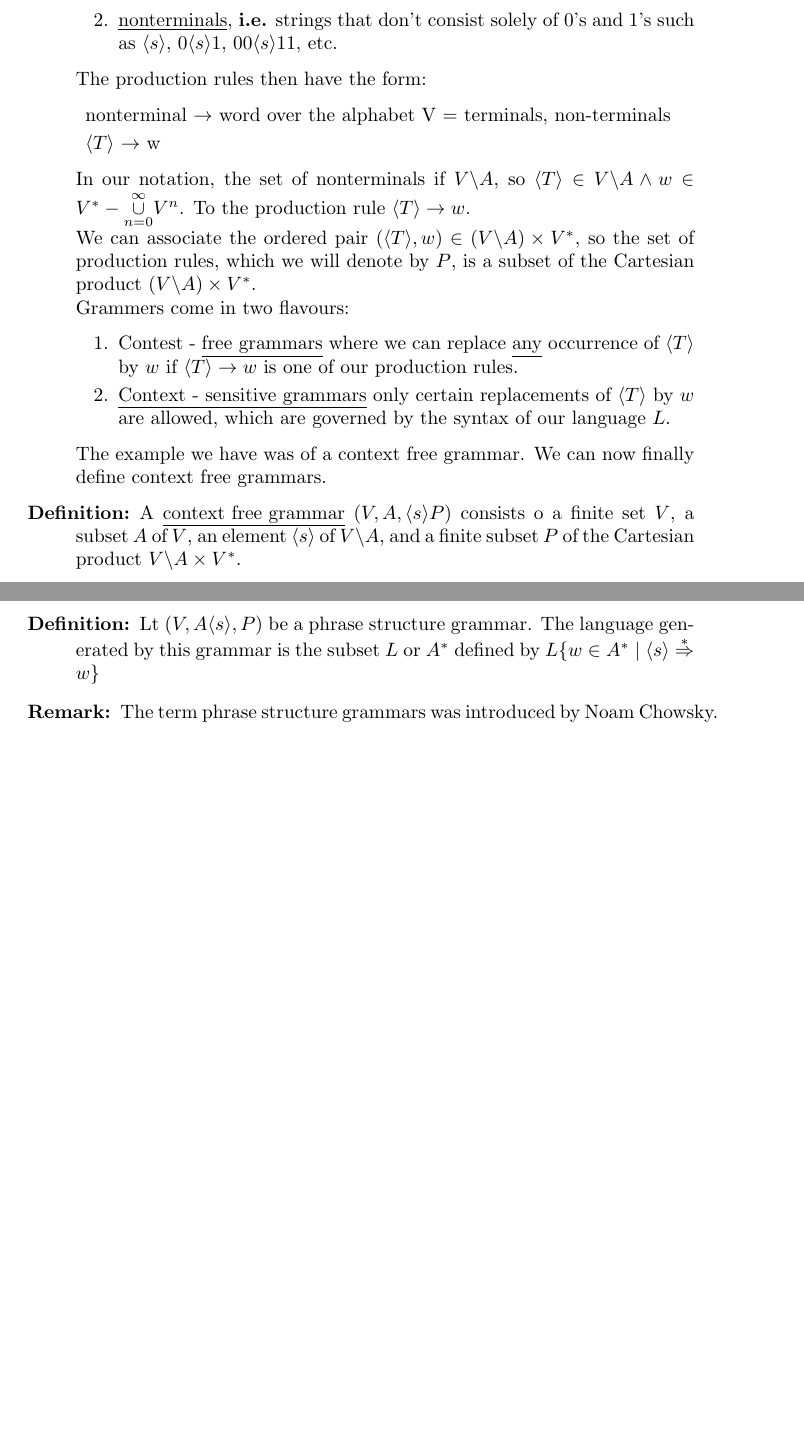
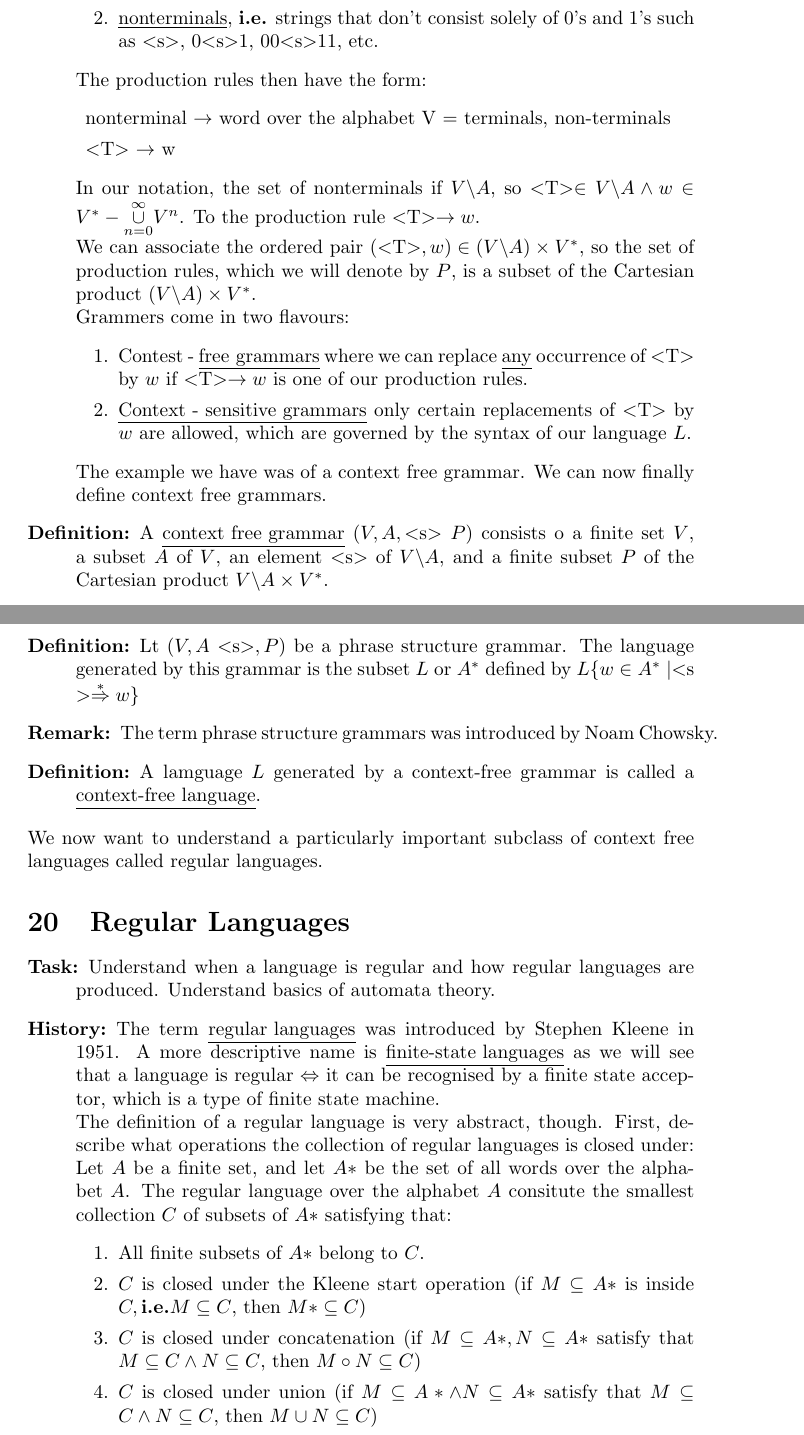
Before and after one commit to Scarlehh/Discrete_Math_Notes, a LaTeX document (notes.tex): two parts of pages 37 and 39 of 39, joined at a grey line, cut so that both start at the same text, the shorter picture padded with empty space. Compiled offline with pdfLaTeX.

Commit message:
TeX file

```diff
--- a/notes.tex
+++ b/notes.tex
@@ -1301,21 +1301,20 @@
 		We saw 2 types of strings that appeared in this process of generating $L$:
 		\begin{enumerate}
 			\item \underline{terminals}, \textbf{i.e.} the elements of $A$
-			\item \underline{nonterminals}, \textbf{i.e.} strings that don't consist solely of 0's and 1's such as $\langle s\rangle$, 0$\langle s\rangle$1, 00$\langle s\rangle$11, etc.
+			\item \underline{nonterminals}, \textbf{i.e.} strings that don't consist solely of 0's and 1's such as $<$s$>$, 0$<$s$>$1, 00$<$s$>$11, etc.
 		\end{enumerate}
 		The production rules then have the form:
 		\begin{description}
 			\item nonterminal $\rightarrow$ word over the alphabet V = {terminals, non-terminals}
-			\item $\langle T\rangle$ $\rightarrow$ w
+			\item $<$T$>$ $\rightarrow$ w
 		\end{description}
-		In our notation, the set of nonterminals if $V \backslash A$, so $\langle T\rangle \in V \backslash A \land w \in V^* - \underset{n=0}{\overset{\infty}{\cup}} V^n$. To the production rule $\langle T\rangle \rightarrow w$. \\
-		We can associate the ordered pair ($\langle T\rangle, w) \in (V \backslash A) \times V^*$, so the set of production rules, which we will denote by $P$, is a subset of the Cartesian product $(V\backslash A) \times V^*$. \\
+		In our notation, the set of nonterminals if $V \backslash A$, so $<$T$>\in V \backslash A \land w \in V^* - \underset{n=0}{\overset{\infty}{\cup}} V^n$. To the production rule $<$T$>\rightarrow w$. \\
+		We can associate the ordered pair ($<$T$>, w) \in (V \backslash A) \times V^*$, so the set of production rules, which we will denote by $P$, is a subset of the Cartesian product $(V\backslash A) \times V^*$. \\
 		Grammers come in two flavours:
 		\begin{enumerate}
-			\item Contest - \underline{free grammars} where we can replace \underline{any} occurrence of $\langle T\rangle$ by $w$ if $\langle T\rangle \rightarrow w$ is one of our production rules.
-			\item \underline{Context - sensitive grammars} only certain replacements of $\langle T\rangle$ by $w$ are allowed, which are governed by the syntax of our language $L$.
+			\item Contest - \underline{free grammars} where we can replace \underline{any} occurrence of $<$T$>$ by $w$ if $<$T$>\rightarrow w$ is one of our production rules.
+			\item \underline{Context - sensitive grammars} only certain replacements of $<$T$>$ by $w$ are allowed, which are governed by the syntax of our language $L$.
 		\end{enumerate}
 		The example we have was of a context free grammar. We can now finally define context free grammars.
-		\item[Definition:] A \underline{context free grammar} $(V, A, \langle s\rangle P)$ consists o a finite set $V$, a subset $A$ of $V$, an element $\langle s\rangle$ of $V \backslash A$, and a finite subset $P$ of the Cartesian product $V\backslash A \times V^*$.
-		\item[Notation:] $(\underset{set\:of\:terminals\:and\:non\:terminals}{V}, \underset{set\:of\:terminals}{A}, \underset{start symbol}{\langle s\rangle}, \underset{set\:of\:production\:rules}{P})$
-		\item[Example:] $A = \{0, 1\}$; start symbol $\langle s\rangle$; 3 production rules given by:
+		\item[Definition:] A \underline{context free grammar} $(V, A, <$s$>P)$ consists o a finite set $V$, a subset $A$ of $V$, an element $<$s$>$ of $V \backslash A$, and a finite subset $P$ of the Cartesian product $V\backslash A \times V^*$.
+		\item[Notation:] $(\underset{set\:of\:terminals\:and\:non\:terminals}{V}$, $\underset{set\:of\:terminals}{A}$, $\underset{start symbol}{{<}s{>}}$, $\underset{set\:of\:production\:rules}{P})$
@@ -1351,5 +1351,21 @@
 		The notions $w' \Rightarrow w"$ ($w'$ directly yields $w"$) and $w' \overset{*}{\Rightarrow} w"$ ($w'$ yields $w"$) are defined the same way as for context free grammars except that our production rules may, of course, be more general as we saw in the example above.
-		\item[Definition:] Lt $(V, A \langle s\rangle, P)$ be a phrase structure grammar. The language generated by this grammar is the subset $L$ or $A^*$ defined by $L \{w \in A^* \mid \langle s \rangle \overset{*}{\Rightarrow} w \}$
+		\item[Definition:] Lt $(V, A <$s$>, P)$ be a phrase structure grammar. The language generated by this grammar is the subset $L$ or $A^*$ defined by $L \{w \in A^* \mid <$s $>\overset{*}{\Rightarrow} w \}$
 		\item[Remark:] The term phrase structure grammars was introduced by Noam Chowsky.
+		\item[Definition:] A lamguage $L$ generated by a context-free grammar is called a \underline{context-free language}.
+	\end{description}
+	We now want to understand a particularly important subclass of context free languages called regular languages.
+
+	\section{Regular Languages}
+	\begin{description}
+		\item[Task:] Understand when a language is regular and how regular languages are produced. Understand basics of automata theory.
+		\item[History:] The term \underline{regular languages} was introduced by Stephen Kleene in 1951. A more descriptive name is \underline{finite-state languages} as we will see that a language is regular $\Leftrightarrow$ it can be recognised by a finite state acceptor, which is a type of finite state machine. \\
+		The definition of a regular language is very abstract, though. First, describe what operations the collection of regular languages is closed under: \\
+		Let $A$ be a finite set, and let $A*$ be the set of all words over the alphabet $A$. The regular language over the alphabet $A$ consitute the smallest collection $C$ of subsets of $A*$ satisfying that:
+		\begin{enumerate}
+			\item All finite subsets of $A*$ belong to $C$.
+			\item $C$ is closed under the Kleene start operation (if $M \subseteq A*$ is inside $C, \textbf{i.e.} M \subseteq C$, then $M* \subseteq C$)
+			\item $C$ is closed under concatenation (if $M \subseteq A*, N \subseteq A*$ satisfy that $M \subseteq C \land N \subseteq C$, then $M \circ N \subseteq C$)
+			\item $C$ is closed under union (if $M \subseteq A* \land N \subseteq A*$ satisfy that $M \subseteq C \land N \subseteq C$, then $M \cup N \subseteq C$)
+		\end{enumerate}
 	\end{description}
 \end{document}
```
Also changed, not shown: notes.tex (39 more changed lines).
